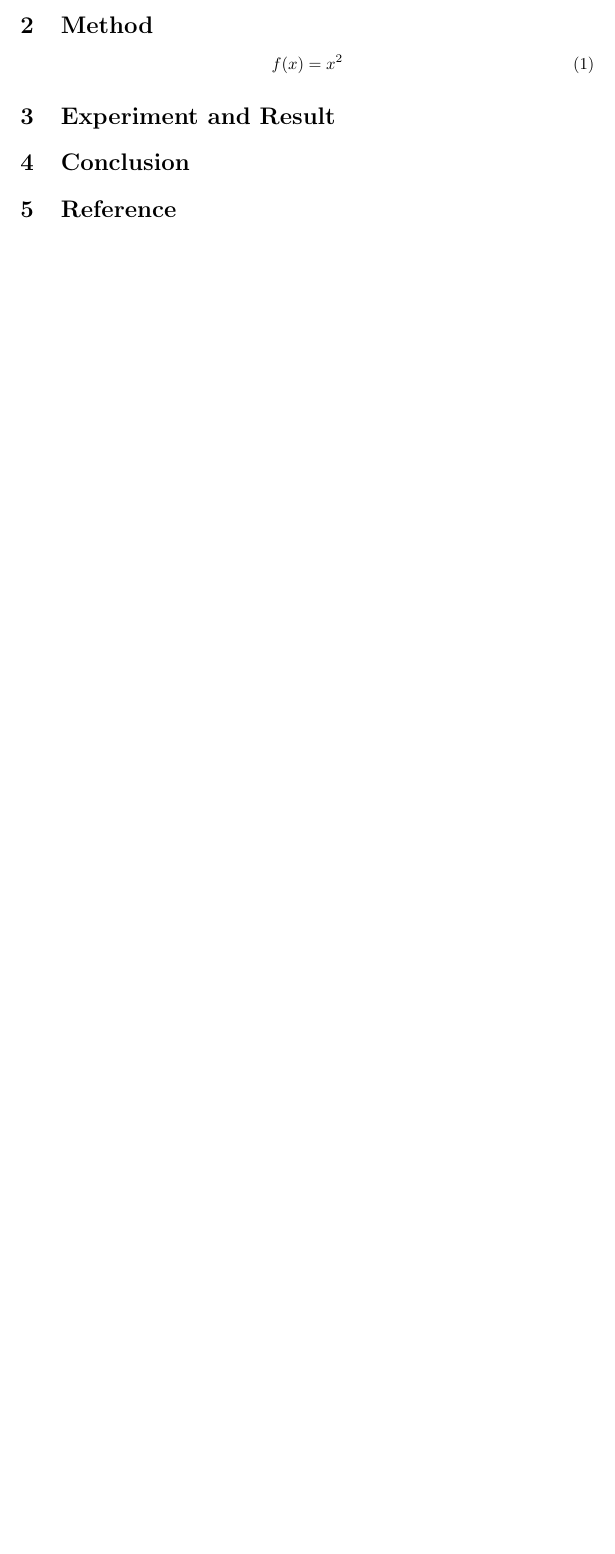
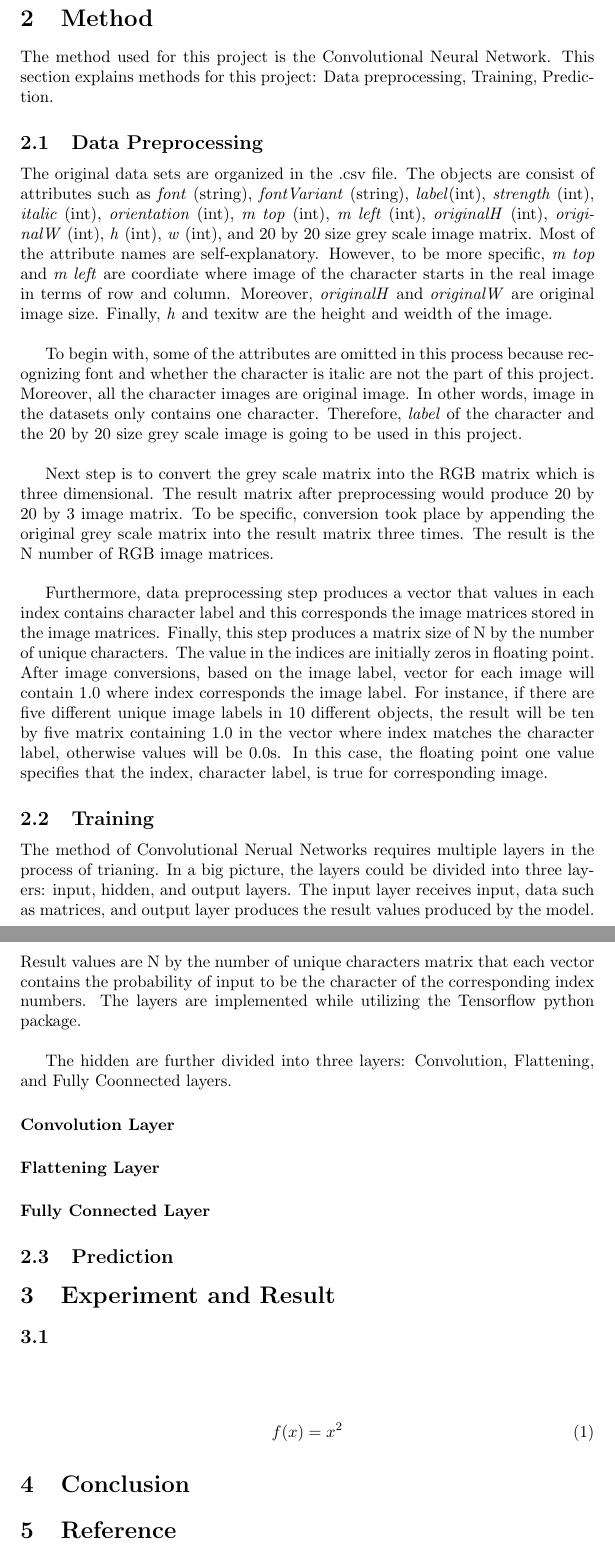
Before and after one commit to ccomai92/ImgRecognition, a LaTeX paper (FinalReport/FinalReport.tex, which reads FinalReport/data_preprocessing.tex, FinalReport/method.tex, FinalReport/training.tex): part of page 2 of 2 before the commit and two parts of pages 2 and 3 of 3 after it, the two joined at a grey line, cut so that both start at the same text, the shorter picture padded with empty space. Compiled offline with pdfLaTeX.

Commit message:
working on report

```diff
--- a/FinalReport/FinalReport.tex
+++ b/FinalReport/FinalReport.tex
@@ -15,16 +15,23 @@
 
     \section{Introduction}
         \input{introduction}
+
+    \section{Method}
+        \input{method}
+        \subsection{Data Preprocessing}
+            \input{data_preprocessing}
+        \subsection{Training}
+            \input{training}
+        \subsection{Prediction}
+            \input{prediction}
+
+    \section{Experiment and Result}
         \subsection{}
         \paragraph{}
         \subparagraph{}
-
-    \section{Method}
         \begin{equation}
-        f(x) = x^2
+            f(x) = x^2
         \end{equation}
-    \section{Experiment and Result}
-
     \section{Conclusion}
 
     \section{Reference}
--- /dev/null
+++ b/FinalReport/data_preprocessing.tex
@@ -0,0 +1,31 @@
+The original data sets are organized in the .csv file.
+The objects are consist of attributes such as \textit{font} (string), \textit{fontVariant} (string), \textit{label}(int),
+\textit{strength} (int), \textit{italic} (int), \textit{orientation} (int), \textit{m top} (int), \textit{m left} (int),
+\textit{originalH} (int), \textit{originalW} (int), \textit{h} (int), \textit{w} (int), and 20 by 20 size grey scale image matrix.
+Most of the attribute names are self-explanatory. However, to be more specific,
+\textit{m top} and \textit{m left} are coordiate where image of the character starts in the real image in terms of row and column.
+Moreover, \textit{originalH} and \textit{originalW} are original image size. Finally, \textit{h} and texit{w} are the height and weidth of
+the image.
+\newline
+\newline
+\indent
+To begin with, some of the attributes are omitted in this process because recognizing font and whether the
+character is italic are not the part of this project. Moreover, all the character images are original image.
+In other words, image in the datasets only contains one character. Therefore, \textit{label} of the character and the
+20 by 20 size grey scale image is going to be used in this project.
+\newline
+\newline
+\indent
+Next step is to convert the grey scale matrix into the RGB matrix which is three dimensional. The result matrix
+after preprocessing would produce 20 by 20 by 3 image matrix. To be specific, conversion took place by appending
+the original grey scale matrix into the result matrix three times. The result is the N number of RGB image matrices.
+\newline
+\newline
+\indent
+Furthermore, data preprocessing step produces a vector that values in each index contains character label and this
+corresponds the image matrices stored in the image matrices. Finally, this step produces a matrix size of N by the number
+of unique characters. The value in the indices are initially zeros in floating point. After image conversions, based on
+the image label, vector for each image will contain 1.0 where index corresponds the image label. For instance, if there are
+five different unique image labels in 10 different objects, the result will be ten by five matrix containing 1.0 in the vector
+where index matches the character label, otherwise values will be 0.0s. In this case, the floating point one value specifies that
+the index, character label, is true for corresponding image.
--- a/FinalReport/method.tex
+++ b/FinalReport/method.tex
@@ -0,0 +1,3 @@
+The method used for this project is the Convolutional Neural Network.
+This section explains methods for this project: Data preprocessing,
+Training, Prediction.
--- /dev/null
+++ b/FinalReport/training.tex
@@ -0,0 +1,16 @@
+The method of Convolutional Nerual Networks requires multiple layers in the process of trianing.
+In a big picture, the layers could be divided into three layers: input, hidden, and output layers.
+The input layer receives input, data such as matrices, and output layer produces the result values produced
+by the model. Result values are N by the number of unique characters matrix that each vector contains the
+probability of input to be the character of the corresponding index numbers. The layers are implemented while
+utilizing the Tensorflow python package.
+\newline
+\newline
+\indent
+The hidden are further divided into three layers: Convolution, Flattening, and Fully Coonnected layers.
+
+\paragraph{Convolution Layer}
+
+\paragraph{Flattening Layer}
+
+\paragraph{Fully Connected Layer}
```
Also changed, not shown: FinalReport/FinalReport.pdf, FinalReport/prediction.tex (added), 2 other files.
